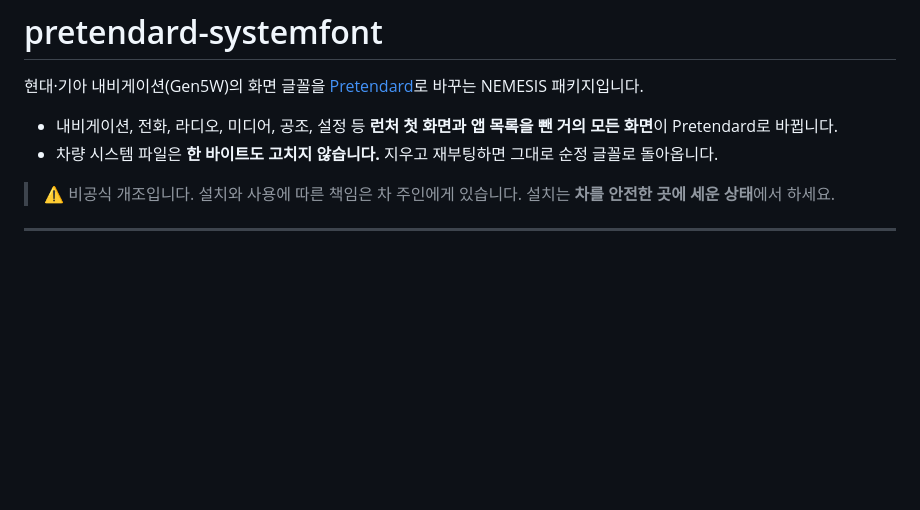
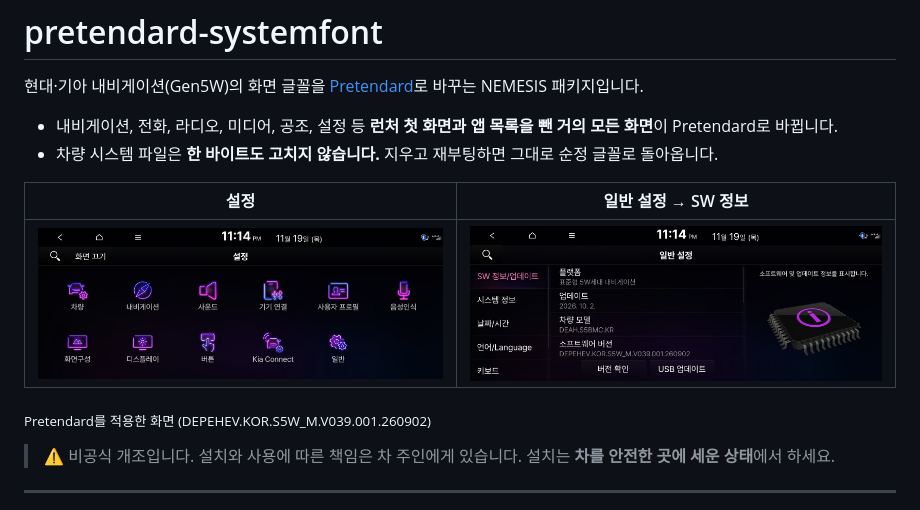
Before and after one commit to WisdomIT/pretendard-systemfont, a Markdown page: README.md, the part around the change. Drawn GitHub-style; pictures changed too: docs/images/settings-sw-info.jpg (added), docs/images/settings.jpg (added); blank space fills up the shorter version.

Commit message:
README: add on-car screenshots with Pretendard applied
Co-Authored-By: Claude Opus 5.5 <noreply@anthropic.com>

```diff
--- a/README.md
+++ b/README.md
@@ -4,6 +4,12 @@
 
 - 내비게이션, 전화, 라디오, 미디어, 공조, 설정 등 **런처 첫 화면과 앱 목록을 뺀 거의 모든 화면**이 Pretendard로 바뀝니다.
 - 차량 시스템 파일은 **한 바이트도 고치지 않습니다.** 지우고 재부팅하면 그대로 순정 글꼴로 돌아옵니다.
+
+| 설정 | 일반 설정 → SW 정보 |
+|---|---|
+| ![Pretendard가 적용된 설정 화면](docs/images/settings.jpg) | ![Pretendard가 적용된 SW 정보 화면](docs/images/settings-sw-info.jpg) |
+
+<sub>Pretendard를 적용한 화면 (DEPEHEV.KOR.S5W_M.V039.001.260902)</sub>
 
 > ⚠️ 비공식 개조입니다. 설치와 사용에 따른 책임은 차 주인에게 있습니다. 설치는 **차를 안전한 곳에 세운 상태**에서 하세요.
 
```
